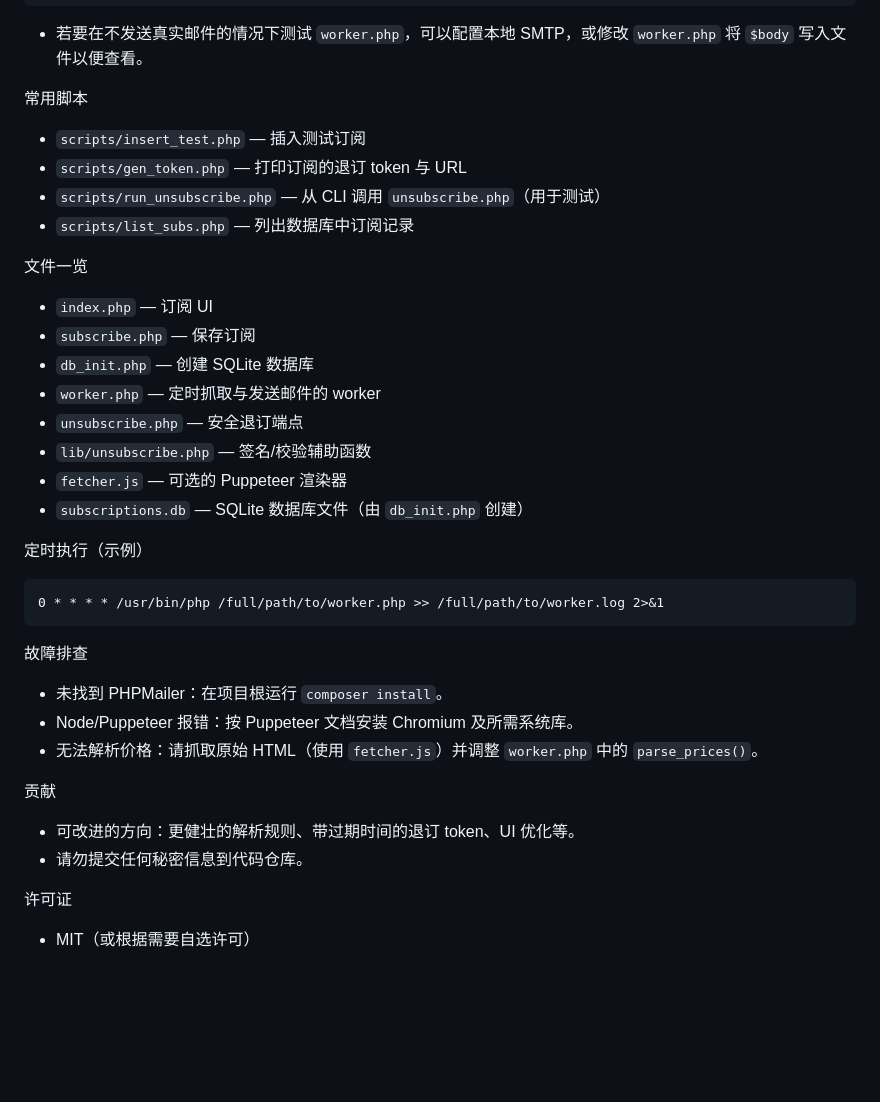
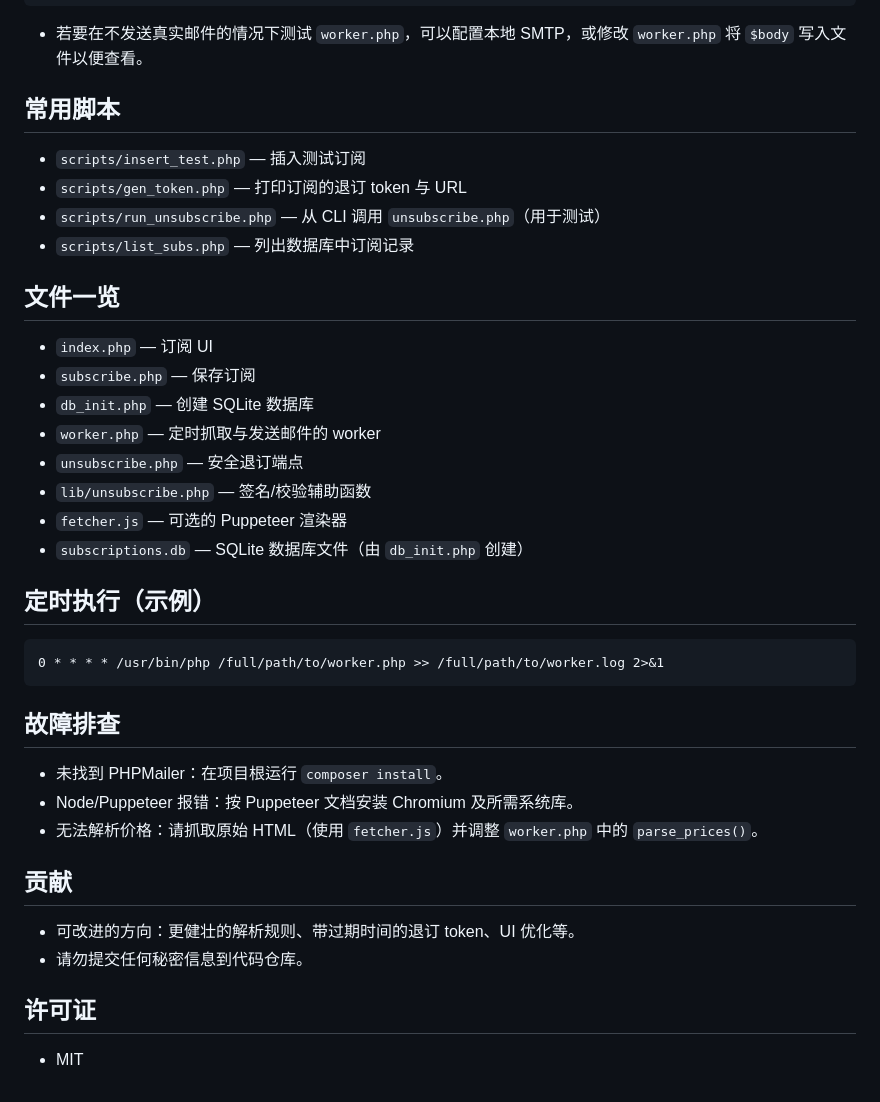
Before and after one commit to ty-yqs/Flight-Ticket-Monitor, a Markdown page: README.zh_Hans.md, the part around one of its changes. Rendered like a GitHub page; blank space fills up the shorter version.

Commit message:
docs: update README and README.zh_Hans.md for improved structure and clarity

````diff
--- a/README.zh_Hans.md
+++ b/README.zh_Hans.md
@@ -102,13 +102,13 @@ php scripts/list_subs.php  # 确认记录已删除
 
 - 若要在不发送真实邮件的情况下测试 `worker.php`，可以配置本地 SMTP，或修改 `worker.php` 将 `$body` 写入文件以便查看。
 
-常用脚本
+## 常用脚本
 - `scripts/insert_test.php` — 插入测试订阅
 - `scripts/gen_token.php` — 打印订阅的退订 token 与 URL
 - `scripts/run_unsubscribe.php` — 从 CLI 调用 `unsubscribe.php`（用于测试）
 - `scripts/list_subs.php` — 列出数据库中订阅记录
 
-文件一览
+## 文件一览
 - `index.php` — 订阅 UI
 - `subscribe.php` — 保存订阅
 - `db_init.php` — 创建 SQLite 数据库
@@ -118,20 +118,20 @@ php scripts/list_subs.php  # 确认记录已删除
 - `fetcher.js` — 可选的 Puppeteer 渲染器
 - `subscriptions.db` — SQLite 数据库文件（由 `db_init.php` 创建）
 
-定时执行（示例）
+## 定时执行（示例）
 
 ```cron
 0 * * * * /usr/bin/php /full/path/to/worker.php >> /full/path/to/worker.log 2>&1
 ```
 
-故障排查
+## 故障排查
 - 未找到 PHPMailer：在项目根运行 `composer install`。
 - Node/Puppeteer 报错：按 Puppeteer 文档安装 Chromium 及所需系统库。
 - 无法解析价格：请抓取原始 HTML（使用 `fetcher.js`）并调整 `worker.php` 中的 `parse_prices()`。
 
-贡献
+## 贡献
 - 可改进的方向：更健壮的解析规则、带过期时间的退订 token、UI 优化等。
 - 请勿提交任何秘密信息到代码仓库。
 
-许可证
-- MIT（或根据需要自选许可）
+## 许可证
+- MIT
````
Also changed, not shown: other parts of README.zh_Hans.md (+6 -6 lines), README.md (+14 -14 lines).
